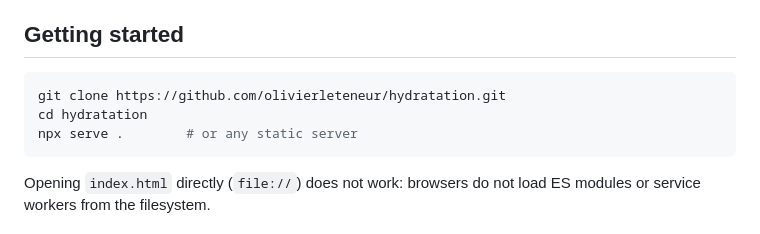
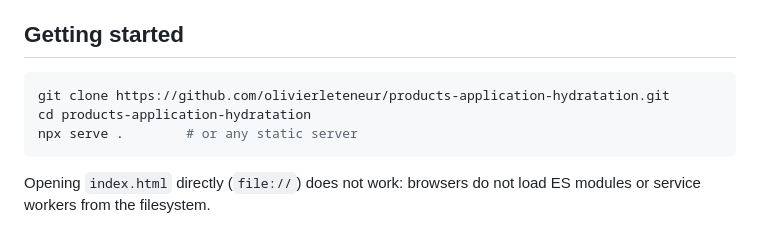
Before and after one commit to olivierleteneur/products-application-hydratation, a Markdown page: README.md, the part around the change. GitHub-like rendering.

Commit message:
Point README to the renamed repository
Co-Authored-By: Claude Opus 5.5 <noreply@anthropic.com>

````diff
--- a/README.md
+++ b/README.md
@@ -17,8 +17,8 @@ A lightweight web app to track your daily water intake. No dependencies, no buil
 ## Getting started
 
 ```bash
-git clone https://github.com/olivierleteneur/hydratation.git
-cd hydratation
+git clone https://github.com/olivierleteneur/products-application-hydratation.git
+cd products-application-hydratation
 npx serve .        # or any static server
 ```
 
````
